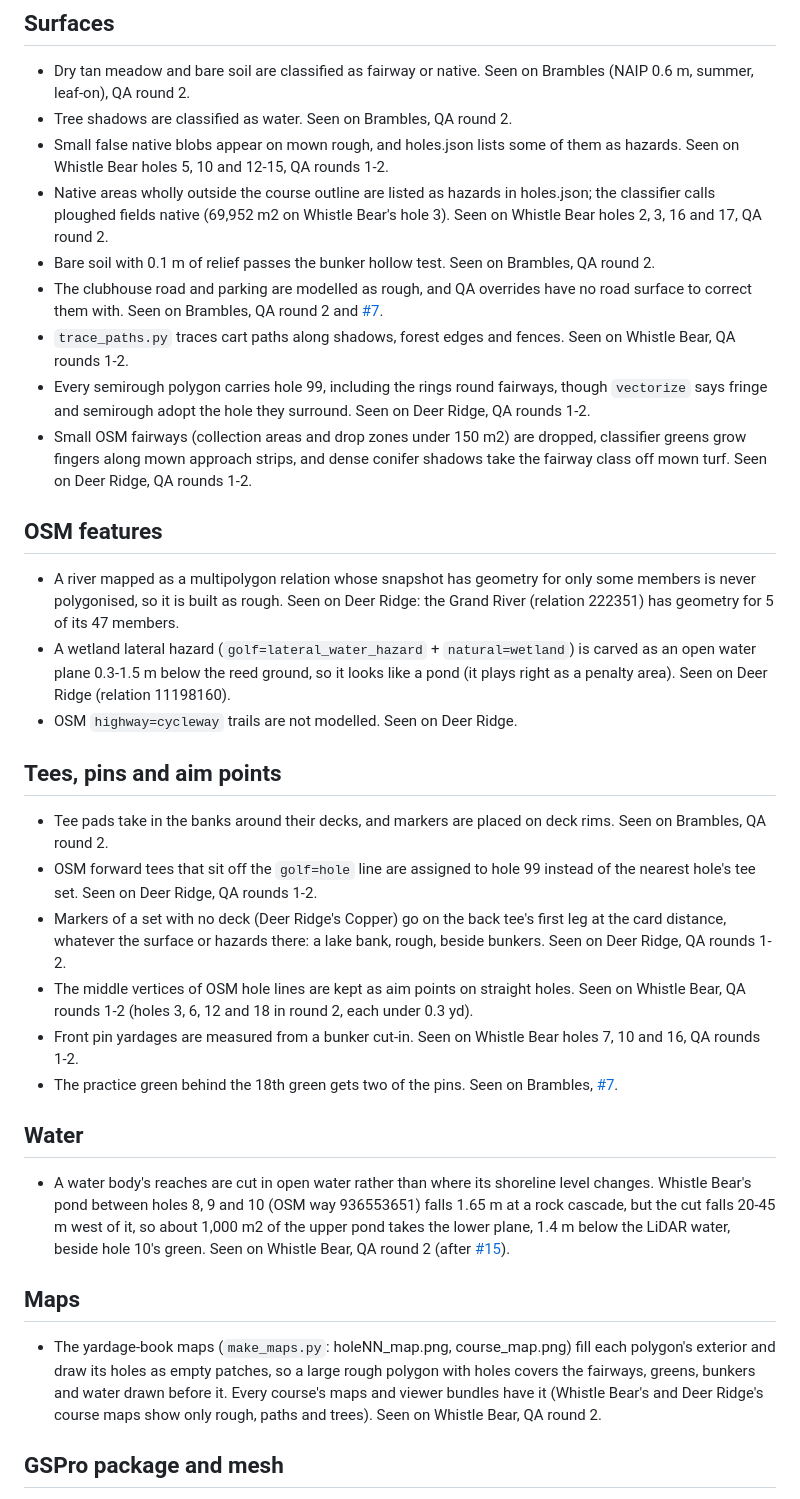
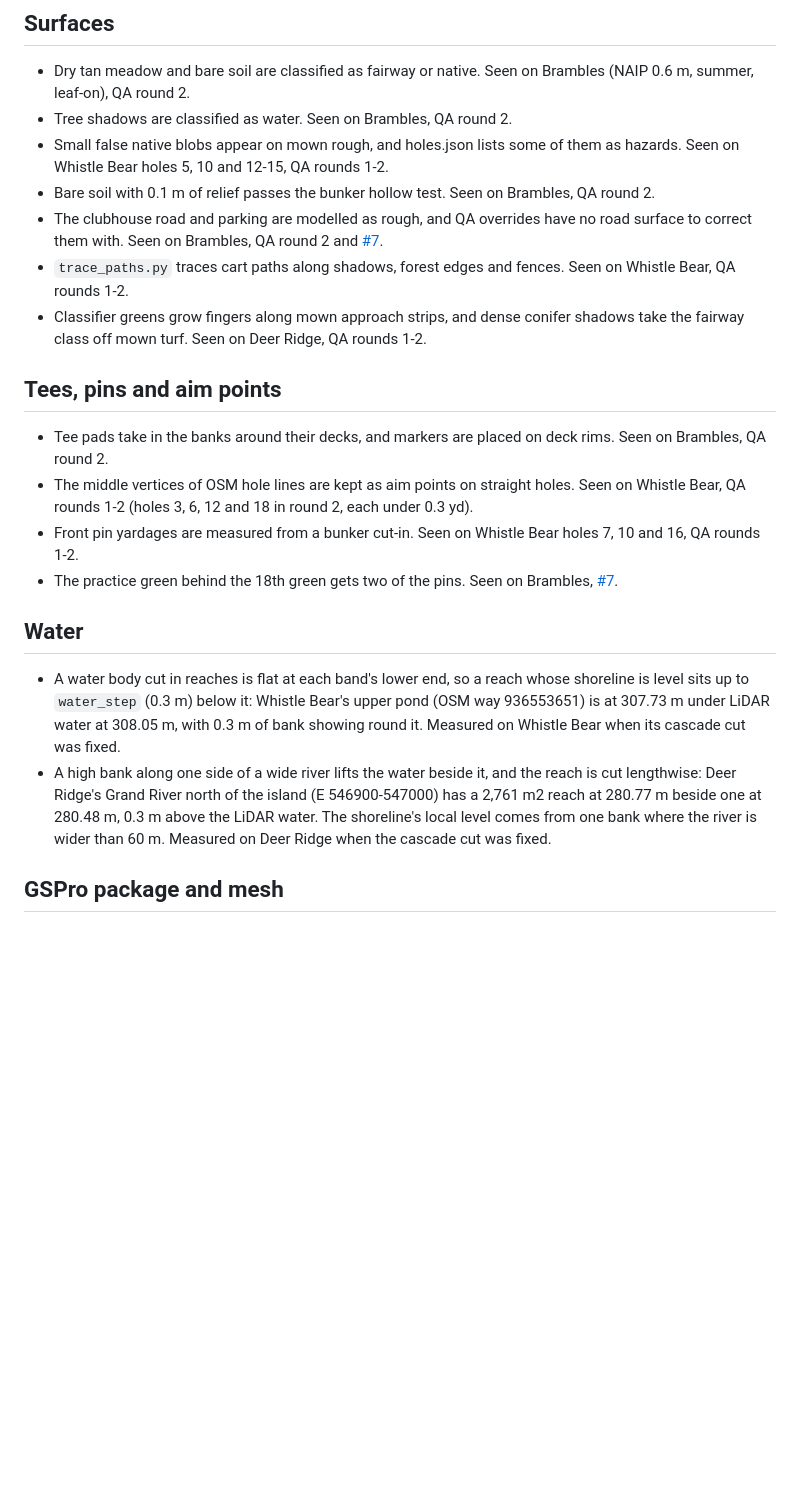
Before and after one commit to mescortes/gspro-course-builder, a Markdown page: TODO.md, the part around one of its changes. Rendered like a GitHub page; blank space fills up the shorter version.

Commit message:
TODO: strike the items this branch and #15 / #16 fixed; two water limits left by the cascade fix
Fixed here and struck: off-course native hazards, water reaches cut in open water, the maps' rough over everything.
Fixed by #15 and #16 and struck: semirough holes, small mapped fairways, the Grand River multipolygon, the wetland
hazard, cycle trails, forward tees off the line of play, deckless markers. Green fingers along approach strips and
conifer shadows on mown turf stay open. New under Water: a reach's level is its band's lower end (Whistle Bear's
upper pond 0.3 m below its LiDAR water), and a high bank on one side of a wide river makes a lengthwise reach (Deer
Ridge).

```diff
--- a/TODO.md
+++ b/TODO.md
@@ -13,34 +13,16 @@ so check an item against the current engine before starting on it. Fix it test f
 * Tree shadows are classified as water. Seen on Brambles, QA round 2.
 * Small false native blobs appear on mown rough, and holes.json lists some of them as hazards. Seen on Whistle Bear
   holes 5, 10 and 12-15, QA rounds 1-2.
-* Native areas wholly outside the course outline are listed as hazards in holes.json; the classifier calls ploughed
-  fields native (69,952 m2 on Whistle Bear's hole 3). Seen on Whistle Bear holes 2, 3, 16 and 17, QA round 2.
 * Bare soil with 0.1 m of relief passes the bunker hollow test. Seen on Brambles, QA round 2.
 * The clubhouse road and parking are modelled as rough, and QA overrides have no road surface to correct them with.
   Seen on Brambles, QA round 2 and [#7].
 * `trace_paths.py` traces cart paths along shadows, forest edges and fences. Seen on Whistle Bear, QA rounds 1-2.
-* Every semirough polygon carries hole 99, including the rings round fairways, though `vectorize` says fringe and
-  semirough adopt the hole they surround. Seen on Deer Ridge, QA rounds 1-2.
-* Small OSM fairways (collection areas and drop zones under 150 m2) are dropped, classifier greens grow fingers along
-  mown approach strips, and dense conifer shadows take the fairway class off mown turf. Seen on Deer Ridge, QA rounds
-  1-2.
-
-## OSM features
-
-* A river mapped as a multipolygon relation whose snapshot has geometry for only some members is never polygonised,
-  so it is built as rough. Seen on Deer Ridge: the Grand River (relation 222351) has geometry for 5 of its 47 members.
-* A wetland lateral hazard (`golf=lateral_water_hazard` + `natural=wetland`) is carved as an open water plane 0.3-1.5 m
-  below the reed ground, so it looks like a pond (it plays right as a penalty area). Seen on Deer Ridge (relation
-  11198160).
-* OSM `highway=cycleway` trails are not modelled. Seen on Deer Ridge.
+* Classifier greens grow fingers along mown approach strips, and dense conifer shadows take the fairway class off
+  mown turf. Seen on Deer Ridge, QA rounds 1-2.
 
 ## Tees, pins and aim points
 
 * Tee pads take in the banks around their decks, and markers are placed on deck rims. Seen on Brambles, QA round 2.
-* OSM forward tees that sit off the `golf=hole` line are assigned to hole 99 instead of the nearest hole's tee set.
-  Seen on Deer Ridge, QA rounds 1-2.
-* Markers of a set with no deck (Deer Ridge's Copper) go on the back tee's first leg at the card distance, whatever
-  the surface or hazards there: a lake bank, rough, beside bunkers. Seen on Deer Ridge, QA rounds 1-2.
 * The middle vertices of OSM hole lines are kept as aim points on straight holes. Seen on Whistle Bear, QA rounds 1-2
   (holes 3, 6, 12 and 18 in round 2, each under 0.3 yd).
 * Front pin yardages are measured from a bunker cut-in. Seen on Whistle Bear holes 7, 10 and 16, QA rounds 1-2.
@@ -48,17 +30,13 @@ so check an item against the current engine before starting on it. Fix it test f
 
 ## Water
 
-* A water body's reaches are cut in open water rather than where its shoreline level changes. Whistle Bear's pond
-  between holes 8, 9 and 10 (OSM way 936553651) falls 1.65 m at a rock cascade, but the cut falls 20-45 m west of it,
-  so about 1,000 m2 of the upper pond takes the lower plane, 1.4 m below the LiDAR water, beside hole 10's green.
-  Seen on Whistle Bear, QA round 2 (after [#15]).
-
-## Maps
-
-* The yardage-book maps (`make_maps.py`: holeNN_map.png, course_map.png) fill each polygon's exterior and draw its
-  holes as empty patches, so a large rough polygon with holes covers the fairways, greens, bunkers and water drawn
-  before it. Every course's maps and viewer bundles have it (Whistle Bear's and Deer Ridge's course maps show only
-  rough, paths and trees). Seen on Whistle Bear, QA round 2.
+* A water body cut in reaches is flat at each band's lower end, so a reach whose shoreline is level sits up to
+  `water_step` (0.3 m) below it: Whistle Bear's upper pond (OSM way 936553651) is at 307.73 m under LiDAR water at
+  308.05 m, with 0.3 m of bank showing round it. Measured on Whistle Bear when its cascade cut was fixed.
+* A high bank along one side of a wide river lifts the water beside it, and the reach is cut lengthwise: Deer Ridge's
+  Grand River north of the island (E 546900-547000) has a 2,761 m2 reach at 280.77 m beside one at 280.48 m, 0.3 m
+  above the LiDAR water. The shoreline's local level comes from one bank where the river is wider than 60 m.
+  Measured on Deer Ridge when the cascade cut was fixed.
 
 ## GSPro package and mesh
 
```
Also changed, not shown: other parts of TODO.md (+0 -2 lines).
